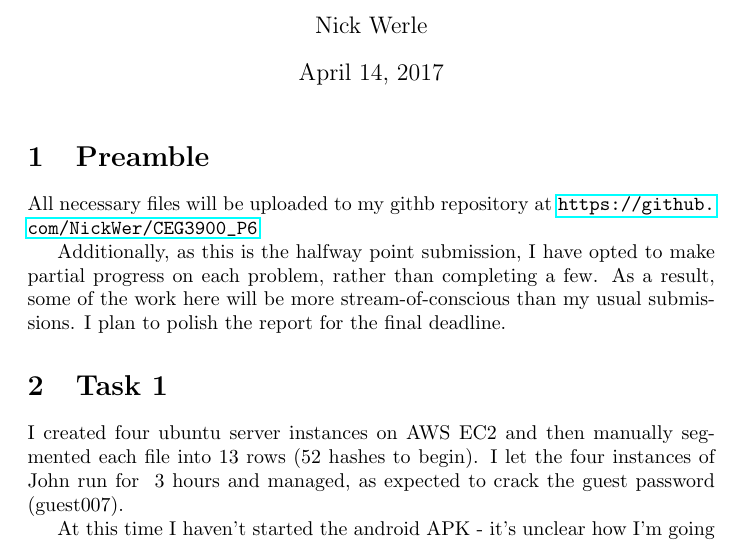
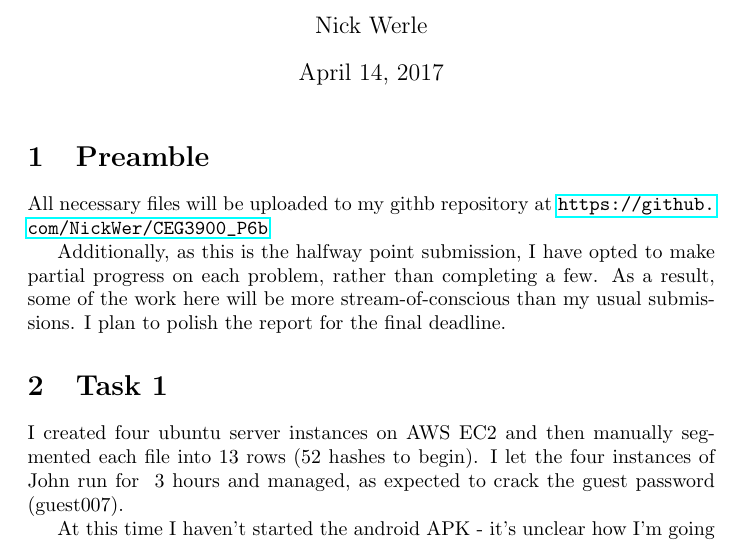
Before and after one commit to NickWer/CEG3900_P6b, a LaTeX document (Report/report-P6.tex): part of page 1 of 5, cut so that both start at the same text. Compiled offline with pdfLaTeX.

Commit message:
Updated report, readme, and forked into a new repo for part b (to make it private)

```diff
--- a/Report/report-P6.tex
+++ b/Report/report-P6.tex
@@ -9,7 +9,7 @@
 \begin{document}
 \maketitle
 \section{Preamble}
-All necessary files will be uploaded to my githb repository at \url{https://github.com/NickWer/CEG3900_P6}
+All necessary files will be uploaded to my githb repository at \url{https://github.com/NickWer/CEG3900_P6b}
 
 Additionally, as this is the halfway point submission, I have opted to make partial progress on each problem, rather than completing a few.
 As a result, some of the work here will be more stream-of-conscious than my usual submissions. I plan to polish the report for the final deadline.
```
Also changed, not shown: Readme.md, Report/report-P6.pdf.
